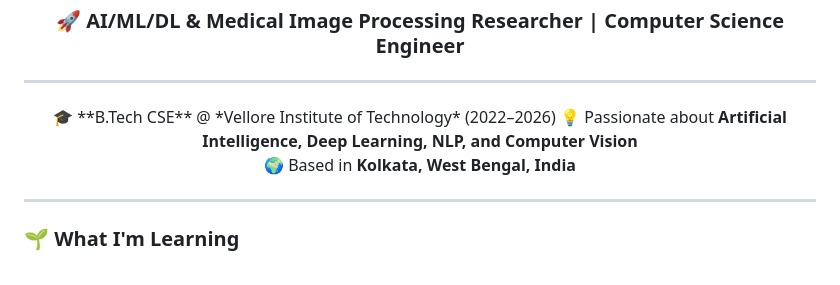
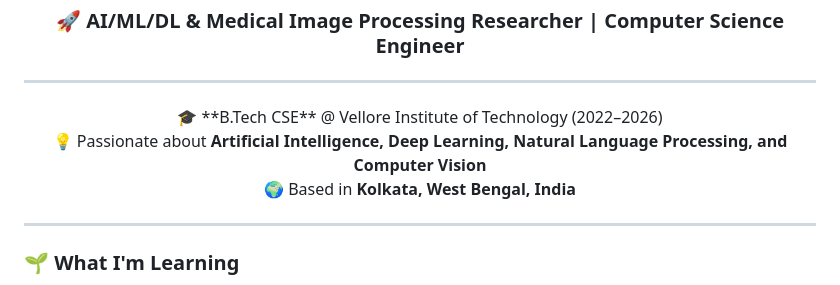
Before and after one commit to arpanchatterjeecse/arpanchatterjeecse, a Markdown page: README.md, the part around one of its changes. GitHub-like rendering.

```diff
--- a/README.md
+++ b/README.md
@@ -4,8 +4,8 @@
 ---
 
 <p align="center">
-  🎓 **B.Tech CSE** @ *Vellore Institute of Technology* (2022–2026)
-  💡 Passionate about <b>Artificial Intelligence, Deep Learning, NLP, and Computer Vision</b><br>
+  🎓 **B.Tech CSE** @ Vellore Institute of Technology (2022–2026) <br>
+  💡 Passionate about <b>Artificial Intelligence, Deep Learning, Natural Language Processing, and Computer Vision</b><br>
   🌍 Based in <b>Kolkata, West Bengal, India</b><br>
 </p>
 
```
Also changed, not shown: other parts of README.md (+3 -2 lines).
